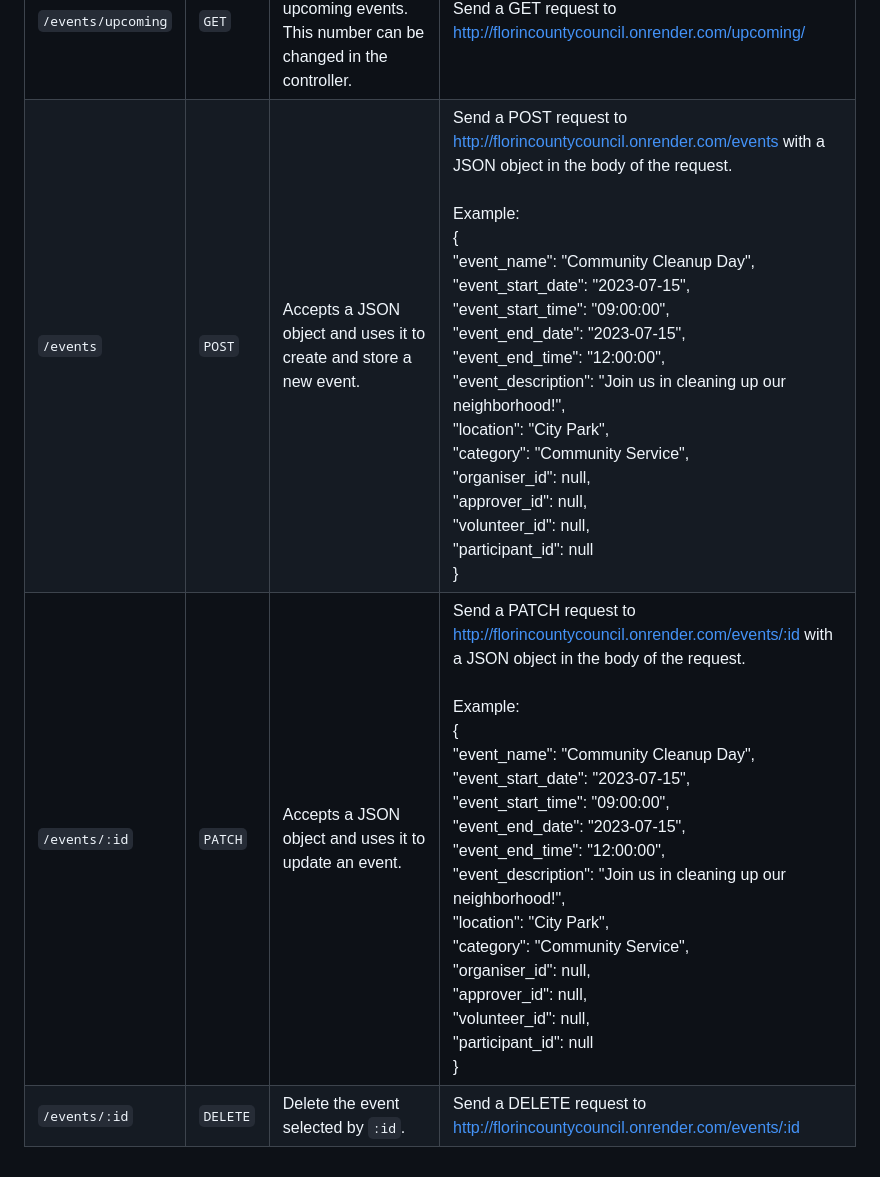
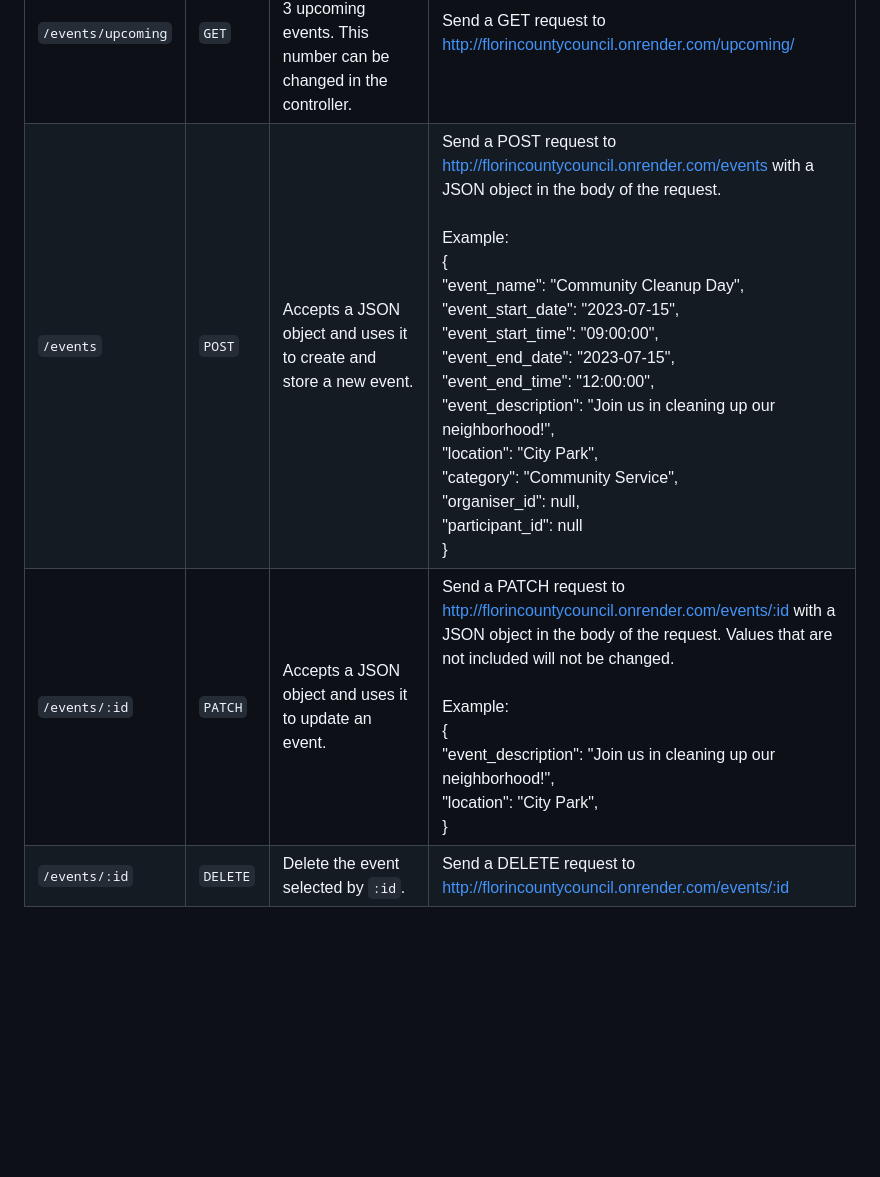
Before and after one commit to yf-chau/sunakkered, a Markdown page: server/controllers/README_events.MD, the part around the change. Drawn GitHub-style; blank space fills up the shorter version.

```diff
--- a/server/controllers/README_events.MD
+++ b/server/controllers/README_events.MD
@@ -5,6 +5,6 @@
 | `/events/date`           | `GET`  | Returns a JSON object containing all events within a date range defined in the request body. | Send a GET request to http://florincountycouncil.onrender.com/events/date with a JSON object in the body of the request.<br/><br/>Example:<br/>{<br/>"start_date": "2023-06-23",<br/>"end_date": "2023-06-27"<br/>}                                                                                                                                                                                                                                                                                                                                                      |
 | `/events/search`| `GET`  | Do a case-insensitive search for a keyword defined in the request body in the event title and event description, and returns a JSON object containing all matched events.                           | Send a GET request to https://florincountycouncil.onrender.com/search/ with a JSON object in the body of the request.<br/><br/>Example:<br/>{<br/>"keyword": "fun day",<br>}                                                                                                                                                                                                                                                                                                                                                      |
 | `/events/upcoming`| `GET`  | Returns a JSON object containing 3 upcoming events. This number can be changed in the controller.                           | Send a GET request to http://florincountycouncil.onrender.com/upcoming/                                                                                                                                                                                                                                                                                                                                                       |
-| `/events`                | `POST` | Accepts a JSON object and uses it to create and store a new event.                              | Send a POST request to http://florincountycouncil.onrender.com/events with a JSON object in the body of the request.<br/><br/>Example:<br/>{<br/>"event_name": "Community Cleanup Day",<br/>"event_start_date": "2023-07-15",<br/>"event_start_time": "09:00:00",<br/>"event_end_date": "2023-07-15",<br/>"event_end_time": "12:00:00",<br/>"event_description": "Join us in cleaning up our neighborhood!",<br/>"location": "City Park",<br/>"category": "Community Service",<br/>"organiser_id": null,<br/>"approver_id": null,<br/>"volunteer_id": null,<br/>"participant_id": null<br/>} |
-| `/events/:id`            | `PATCH` | Accepts a JSON object and uses it to update an event.                                           | Send a PATCH request to http://florincountycouncil.onrender.com/events/:id with a JSON object in the body of the request.<br/><br/>Example:<br/>{<br/>"event_name": "Community Cleanup Day",<br/>"event_start_date": "2023-07-15",<br/>"event_start_time": "09:00:00",<br/>"event_end_date": "2023-07-15",<br/>"event_end_time": "12:00:00",<br/>"event_description": "Join us in cleaning up our neighborhood!",<br/>"location": "City Park",<br/>"category": "Community Service",<br/>"organiser_id": null,<br/>"approver_id": null,<br/>"volunteer_id": null,<br/>"participant_id": null<br/>} |
+| `/events`                | `POST` | Accepts a JSON object and uses it to create and store a new event.                              | Send a POST request to http://florincountycouncil.onrender.com/events with a JSON object in the body of the request.<br/><br/>Example:<br/>{<br/>"event_name": "Community Cleanup Day",<br/>"event_start_date": "2023-07-15",<br/>"event_start_time": "09:00:00",<br/>"event_end_date": "2023-07-15",<br/>"event_end_time": "12:00:00",<br/>"event_description": "Join us in cleaning up our neighborhood!",<br/>"location": "City Park",<br/>"category": "Community Service",<br/>"organiser_id": null,<br/>"participant_id": null<br/>} |
+| `/events/:id`            | `PATCH` | Accepts a JSON object and uses it to update an event.                                           | Send a PATCH request to http://florincountycouncil.onrender.com/events/:id with a JSON object in the body of the request. Values that are not included will not be changed. <br/><br/>Example:<br/>{<br/>"event_description": "Join us in cleaning up our neighborhood!",<br/>"location": "City Park",<br/>} |
 | `/events/:id`            | `DELETE`| Delete the event selected by `:id`.                                                            | Send a DELETE request to http://florincountycouncil.onrender.com/events/:id |
```
